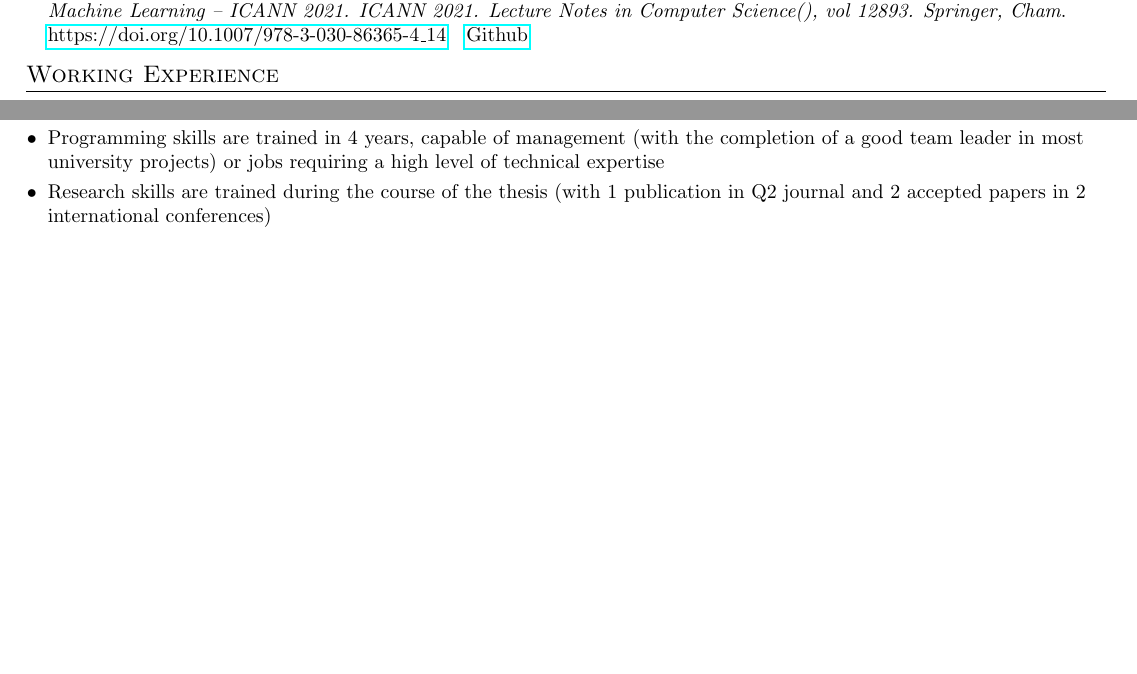
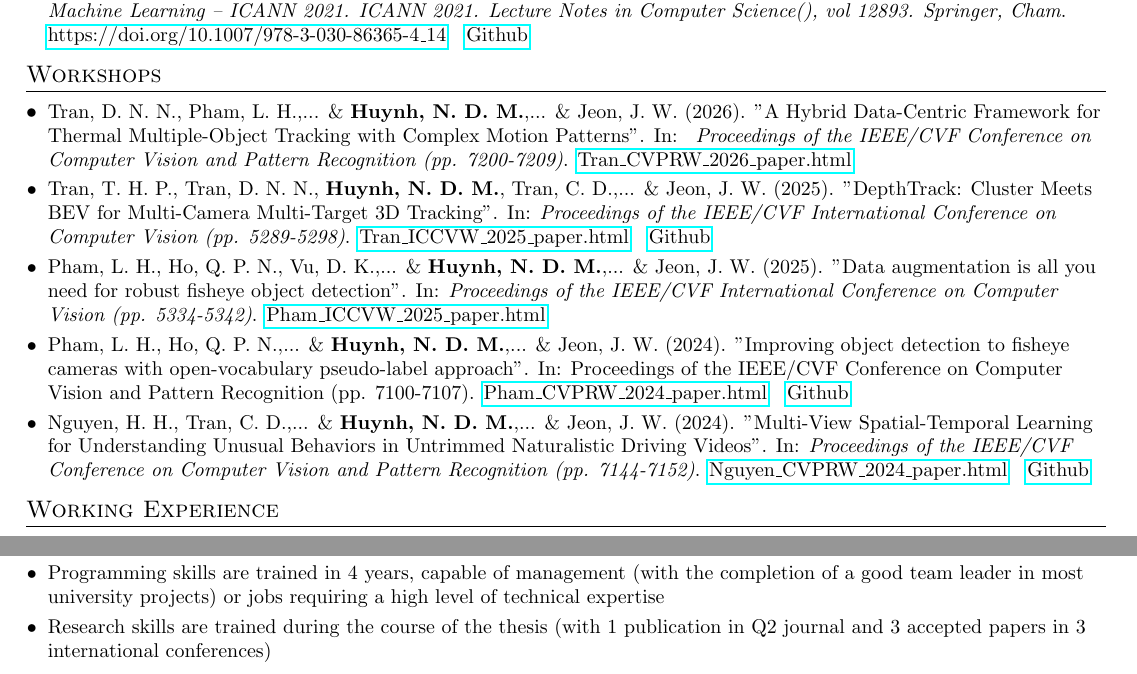
Before and after one commit to ngochdm/ngochdm, a LaTeX CV (my_cv.tex): two parts of pages 1 and 2 of 2 before the commit and two parts of pages 1 and 3 of 3 after it, joined at a grey line, cut so that both start at the same text, the shorter picture padded with empty space. Compiled offline with pdfLaTeX.

Commit message:
Add workshops section

```diff
--- a/my_cv.tex
+++ b/my_cv.tex
@@ -150,6 +150,42 @@
   \resumeSubHeadingListEnd
 
 
+%-----------WORKSHOPS-----------------
+\section{Workshops}
+  \resumeSubHeadingListStart
+
+    \resumeSubItemNormal{Tran, D. N. N., Pham, L. H.,... \& \textbf{Huynh, N. D. M.},... \& Jeon, J. W. (2026).
+    "A Hybrid Data-Centric Framework for Thermal Multiple-Object Tracking with Complex Motion Patterns".
+    In: \textit{ Proceedings of the IEEE/CVF Conference on Computer Vision and Pattern Recognition (pp. 7200-7209)}.
+    \href{https://openaccess.thecvf.com/content/CVPR2026W/PBVS/html/Tran_A_Hybrid_Data-Centric_Framework_for_Thermal_Multiple-Object_Tracking_with_Complex_CVPRW_2026_paper.html}{Tran\_CVPRW\_2026\_paper.html}}
+      {}
+
+    \resumeSubItemNormal{Tran, T. H. P., Tran, D. N. N., \textbf{Huynh, N. D. M.}, Tran, C. D.,... \& Jeon, J. W. (2025).
+    "DepthTrack: Cluster Meets BEV for Multi-Camera Multi-Target 3D Tracking".
+    In: \textit{Proceedings of the IEEE/CVF International Conference on Computer Vision (pp. 5289-5298)}.
+    \href{https://openaccess.thecvf.com/content/ICCV2025W/AICity/html/Tran_DepthTrack_Cluster_Meets_BEV_for_Multi-Camera_Multi-Target_3D_Tracking_ICCVW_2025_paper.html}{Tran\_ICCVW\_2025\_paper.html}}
+      {\href{https://github.com/SKKUAutoLab/AIC25_Track_01}{Github}}
+
+    \resumeSubItemNormal{Pham, L. H., Ho, Q. P. N., Vu, D. K.,... \& \textbf{Huynh, N. D. M.},... \& Jeon, J. W. (2025).
+    "Data augmentation is all you need for robust fisheye object detection".
+    In: \textit{Proceedings of the IEEE/CVF International Conference on Computer Vision (pp. 5334-5342)}.
+    \href{https://openaccess.thecvf.com/content/ICCV2025W/AICity/html/Pham_Data_Augmentation_Is_All_You_Need_For_Robust_Fisheye_Object_ICCVW_2025_paper.html}{Pham\_ICCVW\_2025\_paper.html}}
+      {}
+
+    \resumeSubItemNormal{Pham, L. H., Ho, Q. P. N.,... \& \textbf{Huynh, N. D. M.},... \& Jeon, J. W. (2024).
+    "Improving object detection to fisheye cameras with open-vocabulary pseudo-label approach".
+    In: Proceedings of the IEEE/CVF Conference on Computer Vision and Pattern Recognition (pp. 7100-7107).
+    \href{https://openaccess.thecvf.com/content/CVPR2024W/AICity/html/Pham_Improving_Object_Detection_to_Fisheye_Cameras_with_Open-Vocabulary_Pseudo-Label_Approach_CVPRW_2024_paper.html}{Pham\_CVPRW\_2024\_paper.html}}
+      {\href{https://github.com/SKKUAutoLab/AIC24-Track04}{Github}}
+
+    \resumeSubItemNormal{Nguyen, H. H., Tran, C. D.,... \& \textbf{Huynh, N. D. M.},... \& Jeon, J. W. (2024). "Multi-View Spatial-Temporal Learning for Understanding Unusual Behaviors in Untrimmed Naturalistic Driving Videos".
+    In: \textit{Proceedings of the IEEE/CVF Conference on Computer Vision and Pattern Recognition (pp. 7144-7152)}.
+    \href{https://openaccess.thecvf.com/content/CVPR2024W/AICity/html/Nguyen_Multi-View_Spatial-Temporal_Learning_for_Understanding_Unusual_Behaviors_in_Untrimmed_Naturalistic_CVPRW_2024_paper.html}{Nguyen\_CVPRW\_2024\_paper.html}}
+      {\href{https://github.com/SKKUAutoLab/AIC24-Track03}{Github}}
+
+  \resumeSubHeadingListEnd
+
+
 %-----------WORKING EXPERIENCE-----------------
 \section{Working Experience}
   \resumeSubHeadingListStart
@@ -282,7 +325,7 @@
   \resumeSubHeadingListStart
     \resumeSubItemNormal{Working and dedicating in a professional environment, respect each other, friendly,...}
     \resumeSubItemNormal{Programming skills are trained in 4 years, capable of management (with the completion of a good team leader in most university projects) or jobs requiring a high level of technical expertise}
-    \resumeSubItemNormal{Research skills are trained during the course of the thesis (with 1 publication in Q2 journal and 2 accepted papers in 2 international conferences)}
+    \resumeSubItemNormal{Research skills are trained during the course of the thesis (with 1 publication in Q2 journal and 3 accepted papers in 3 international conferences)}
   \resumeSubHeadingListEnd
 
 %-------------------------------------------
```
Also changed, not shown: my_cv.tex (7 more changed lines).
